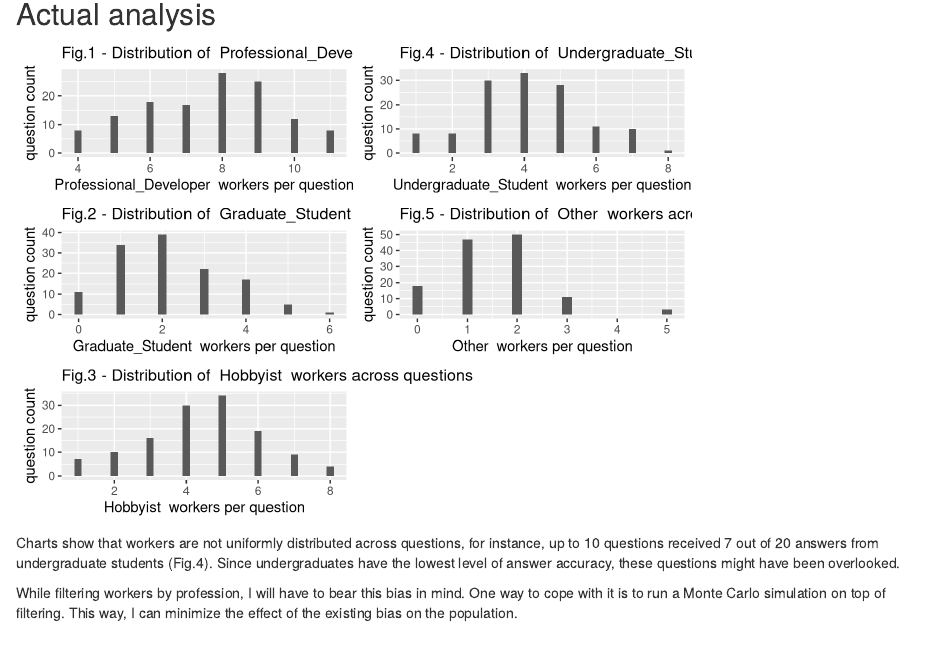
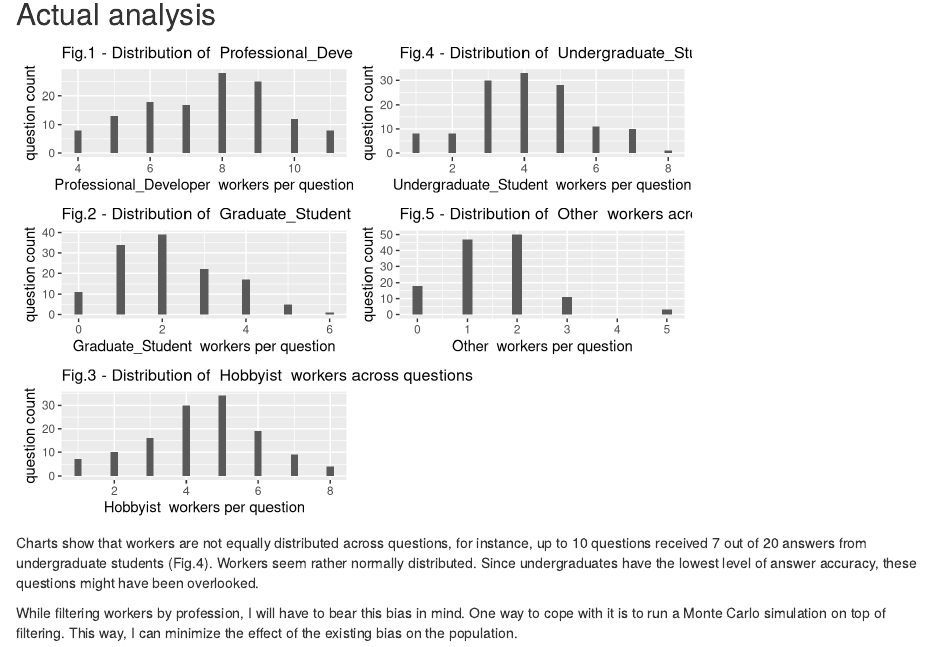
Before and after one commit to christianadriano/photinus-analytics, an R Markdown document (workerQualityDistribution/workerProfessionDistribution_analysis.Rmd): the page in a window 1100 px wide, from 540 px down. Rendered offline with R 4.5, knitr and Pandoc, with nearby package versions.

Commit message:
Changed the name uniformly to equally

````diff
--- a/workerQualityDistribution/workerProfessionDistribution_analysis.Rmd
+++ b/workerQualityDistribution/workerProfessionDistribution_analysis.Rmd
@@ -103,6 +103,6 @@ multiplot(p1,p2,p3,p4,p5,cols=2)
 
 ```
 
-<p>Charts show that workers are not uniformly distributed across questions, for instance, up to 10 questions received 7 out of 20 answers from undergraduate students (Fig.4). Since undergraduates have the lowest level of answer accuracy, these questions might have been overlooked. </p>
+<p>Charts show that workers are not equally distributed across questions, for instance, up to 10 questions received 7 out of 20 answers from undergraduate students (Fig.4). Workers seem rather normally distributed. Since undergraduates have the lowest level of answer accuracy, these questions might have been overlooked. </p>
 
 <p>While filtering workers by profession, I will have to bear this bias in mind. One way to cope with it is to run a Monte Carlo simulation on top of filtering. This way, I can minimize the effect of the existing bias on the population.</p>
````
Also changed, not shown: workerQualityDistribution/workerProfessionDistribution_analysis.html, 2 other files.
